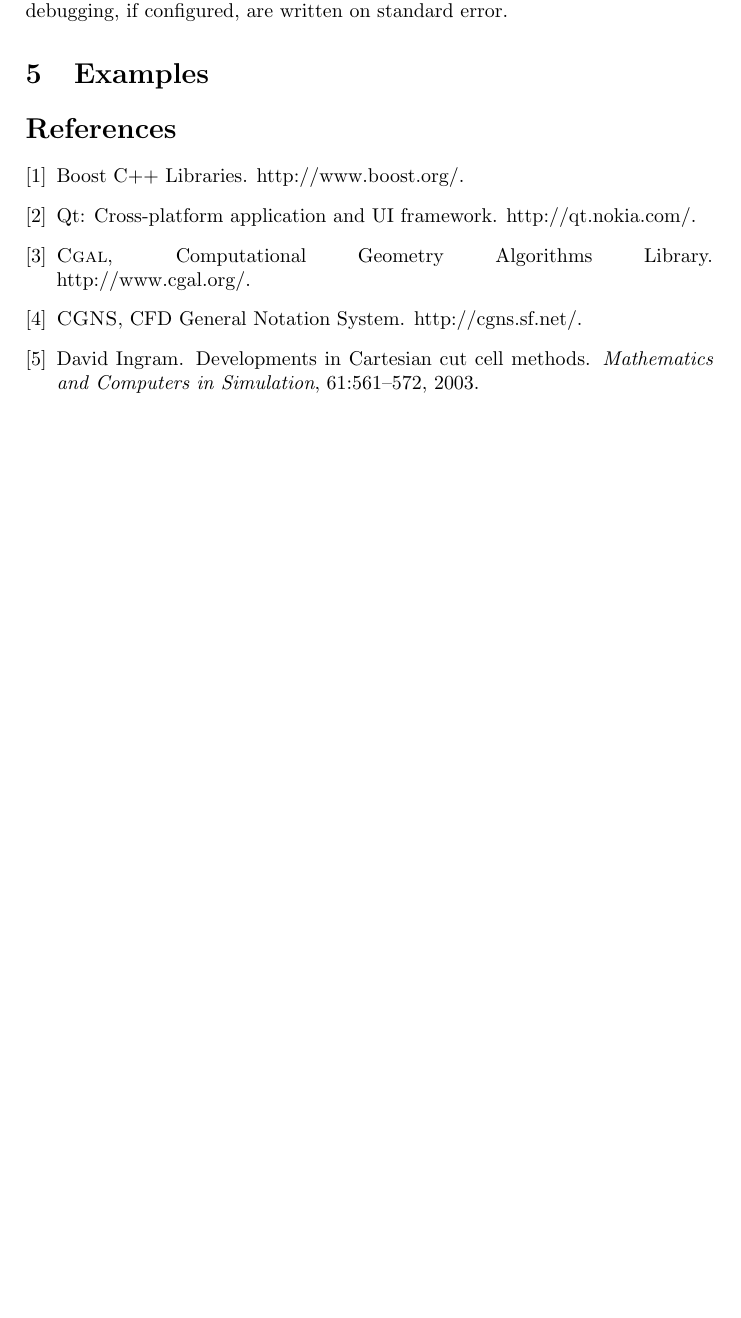
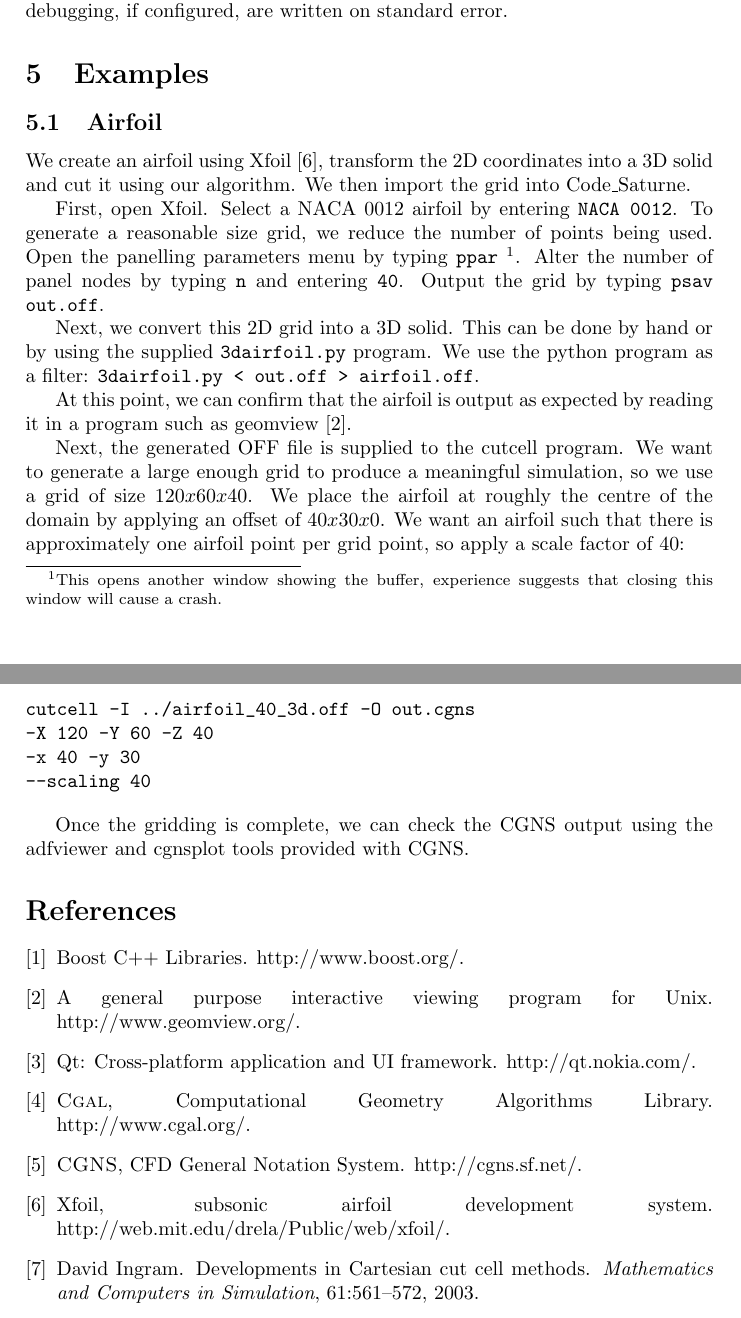
Before and after one commit to bduncan/cutcell, a LaTeX document (report.tex): part of page 6 of 7 before the commit and two parts of pages 6 and 7 of 8 after it, the two joined at a grey line, cut so that both start at the same text, the shorter picture padded with empty space. Compiled offline with pdfLaTeX.

Commit message:
Write an example for the airfoil.
Some mention of the how to use it with Code_Saturne would be appropriate.

```diff
--- a/report.tex
+++ b/report.tex
@@ -278,7 +278,42 @@ debugging, if configured, are written on standard error.
 
 \section{Examples}
 
+\subsection{Airfoil}
 
+We create an airfoil using Xfoil \cite{xfoil}, transform the 2D coordinates into
+a 3D solid and cut it using our algorithm. We then import the grid into
+Code\_Saturne.
+
+First, open Xfoil. Select a NACA 0012 airfoil by entering \texttt{NACA 0012}. To
+generate a reasonable size grid, we reduce the number of points being used. Open
+the panelling parameters menu by typing \texttt{ppar} \footnote{This opens
+another window showing the buffer, experience suggests that closing this window
+will cause a crash.}. Alter the number of panel nodes by typing \texttt{n} and
+entering \texttt{40}. Output the grid by typing \texttt{psav out.off}.
+
+Next, we convert this 2D grid into a 3D solid. This can be done by hand or by
+using the supplied \texttt{3dairfoil.py} program. We use the python program as
+a filter: \texttt{3dairfoil.py < out.off > airfoil.off}.
+
+At this point, we can confirm that the airfoil is output as expected by reading
+it in a program such as geomview \cite{geomview}.
+
+Next, the generated OFF file is supplied to the cutcell program. We want to
+generate a large enough grid to produce a meaningful simulation, so we use a
+grid of size $120 x 60 x 40$. We place the airfoil at roughly the centre of the
+domain by applying an offset of $40 x 30 x 0$. We want an airfoil such that
+there is approximately one airfoil point per grid point, so apply a scale
+factor of $40$:
+
+\begin{verbatim}
+cutcell -I ../airfoil_40_3d.off -O out.cgns
+-X 120 -Y 60 -Z 40
+-x 40 -y 30
+--scaling 40
+\end{verbatim}
+
+Once the gridding is complete, we can check the CGNS output using the adfviewer
+and cgnsplot tools provided with CGNS.
 
 \bibliographystyle{plain}
 \bibliography{report}
```
Also changed, not shown: report.bib (+10 -0 lines).
